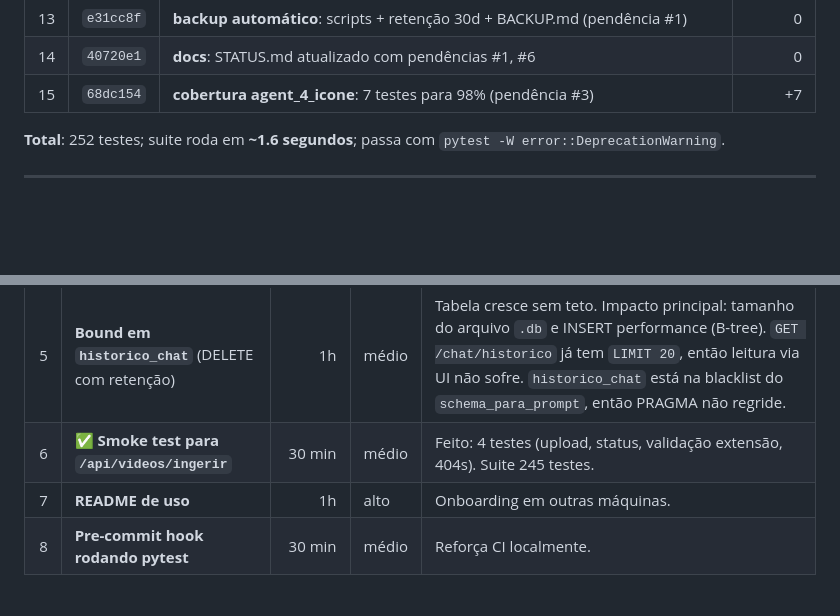
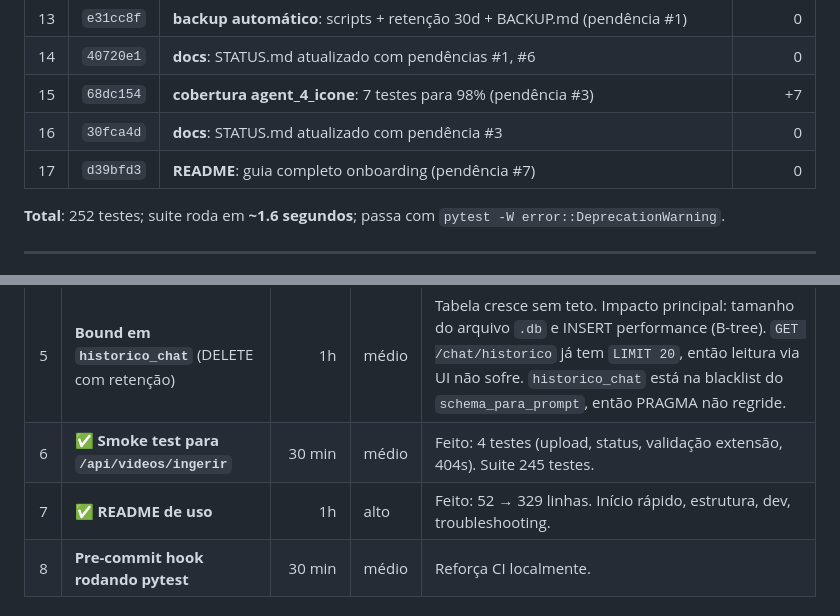
Before and after one commit to frangola88/arena01, a Markdown page: STATUS.md, 2 parts joined by grey strips. Drawn GitHub-style; blank space fills up the shorter version.

Commit message:
docs: STATUS.md — pendência #7 (README) fechada

```diff
--- a/STATUS.md
+++ b/STATUS.md
@@ -153,6 +153,8 @@ Legenda: ✅ pronto · 🟡 com dívida conhecida · ⚪ sem testes diretos ·
 | 13 | `e31cc8f` | **backup automático**: scripts + retenção 30d + BACKUP.md (pendência #1) | 0 |
 | 14 | `40720e1` | **docs**: STATUS.md atualizado com pendências #1, #6 | 0 |
 | 15 | `68dc154` | **cobertura agent_4_icone**: 7 testes para 98% (pendência #3) | +7 |
+| 16 | `30fca4d` | **docs**: STATUS.md atualizado com pendência #3 | 0 |
+| 17 | `d39bfd3` | **README**: guia completo onboarding (pendência #7) | 0 |
 
 **Total**: 252 testes; suite roda em **~1.6 segundos**; passa com
 `pytest -W error::DeprecationWarning`.
@@ -221,7 +223,7 @@ tests/test_logging_config.py      6 testes  (JSONFormatter + setup)
 | 4 | **`set_authorizer` no `conectar_readonly`** | 1h | alto | Bloquear `SQLITE_ATTACH`/`DETACH` no nível do engine via callback nativo. Camada 4 que faltava no `sql_safe` — hoje só o validador textual rejeita ATTACH. |
 | 5 | **Bound em `historico_chat`** (DELETE com retenção) | 1h | médio | Tabela cresce sem teto. Impacto principal: tamanho do arquivo `.db` e INSERT performance (B-tree). `GET /chat/historico` já tem `LIMIT 20`, então leitura via UI não sofre. `historico_chat` está na blacklist do `schema_para_prompt`, então PRAGMA não regride. |
 | 6 | ✅ **Smoke test para `/api/videos/ingerir`** | 30 min | médio | Feito: 4 testes (upload, status, validação extensão, 404s). Suite 245 testes. |
-| 7 | **README de uso** | 1h | alto | Onboarding em outras máquinas. |
+| 7 | ✅ **README de uso** | 1h | alto | Feito: 52 → 329 linhas. Início rápido, estrutura, dev, troubleshooting. |
 | 8 | **Pre-commit hook rodando pytest** | 30 min | médio | Reforça CI localmente. |
 
 ### Médio prazo (≤ 1 dia)
```
